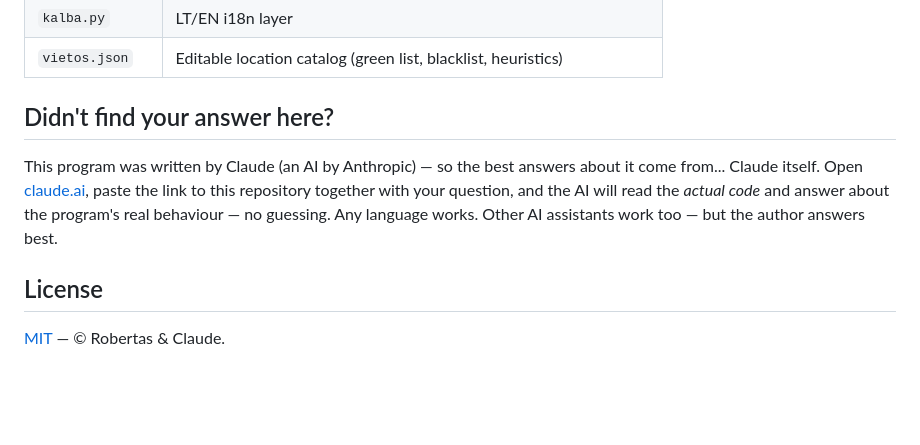
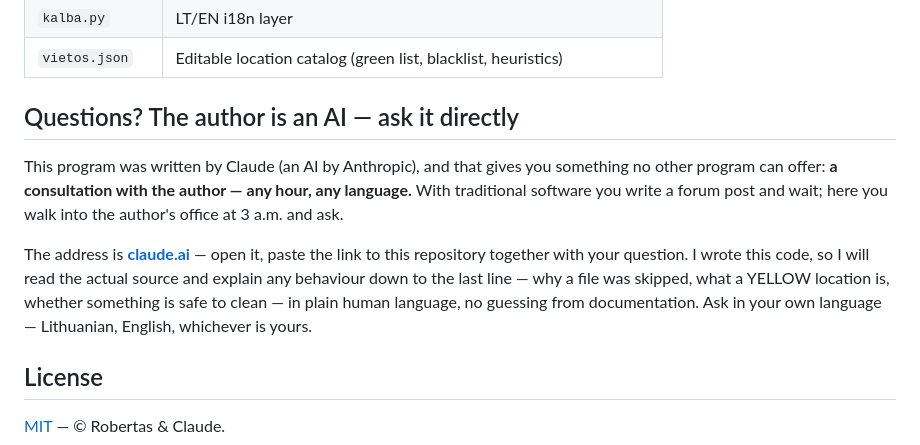
Before and after one commit to RobertasTa/temp-cleaner, a Markdown page: README.md, the part around the change. Drawn GitHub-style; blank space fills up the shorter version.

Commit message:
README: ask-the-author section upgraded to the family voice
Same framing as smart-duplicate-finder: a consultation with the author
at any hour, in any language - walk into the author's office at 3 a.m.
and ask; claude.ai address given in text, with cleaner-specific example
questions (why a file was skipped, what YELLOW means, is X safe to
clean).

Co-Authored-By: Claude Fable 5 <noreply@anthropic.com>

```diff
--- a/README.md
+++ b/README.md
@@ -160,13 +160,19 @@ Everything runs in an isolated temp sandbox — no real locations are touched:
 | `kalba.py` | LT/EN i18n layer |
 | `vietos.json` | Editable location catalog (green list, blacklist, heuristics) |
 
-## Didn't find your answer here?
+## Questions? The author is an AI — ask it directly
 
-This program was written by Claude (an AI by Anthropic) — so the best answers
-about it come from... Claude itself. Open [claude.ai](https://claude.ai), paste
-the link to this repository together with your question, and the AI will read
-the *actual code* and answer about the program's real behaviour — no guessing.
-Any language works. Other AI assistants work too — but the author answers best.
+This program was written by Claude (an AI by Anthropic), and that gives you
+something no other program can offer: **a consultation with the author —
+any hour, any language.** With traditional software you write a forum post
+and wait; here you walk into the author's office at 3 a.m. and ask.
+
+The address is **[claude.ai](https://claude.ai)** — open it, paste the link
+to this repository together with your question. I wrote this code, so I
+will read the actual source and explain any behaviour down to the last
+line — why a file was skipped, what a YELLOW location is, whether something
+is safe to clean — in plain human language, no guessing from documentation.
+Ask in your own language — Lithuanian, English, whichever is yours.
 
 ## License
 
```
